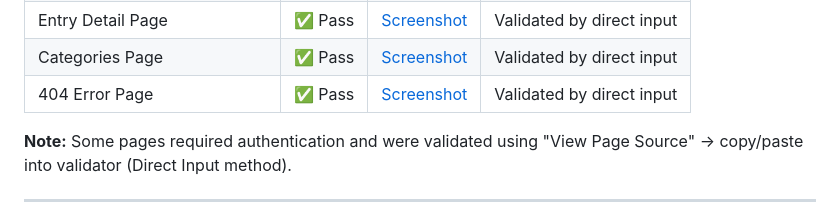
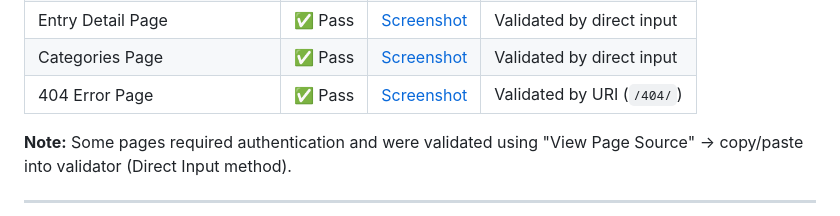
Before and after one commit to soumya2219/my-daily-wins-tracker, a Markdown page: TESTING.md, the part around the change. GitHub-like rendering; folded sections open.

Commit message:
Update testing docs

```diff
--- a/TESTING.md
+++ b/TESTING.md
@@ -40,7 +40,7 @@ HTML was validated using two methods:
 | Entry List Page | ✅ Pass | [Screenshot](documentation/testing/html/entry_list.png) | Validated by direct input |
 | Entry Detail Page | ✅ Pass | [Screenshot](documentation/testing/html/entry_detail.png) | Validated by direct input |
 | Categories Page | ✅ Pass | [Screenshot](documentation/testing/html/categories.png) | Validated by direct input |
-| 404 Error Page | ✅ Pass | [Screenshot](documentation/testing/html/404.png) | Validated by direct input |
+| 404 Error Page | ✅ Pass | [Screenshot](documentation/testing/html/404.png) | Validated by URI (`/404/`) |
 
 **Note:** Some pages required authentication and were validated using "View Page Source" → copy/paste into validator (Direct Input method).
 
```
Also changed, not shown: TESTING_CHECKLIST.md (added, +204 -0 lines).
